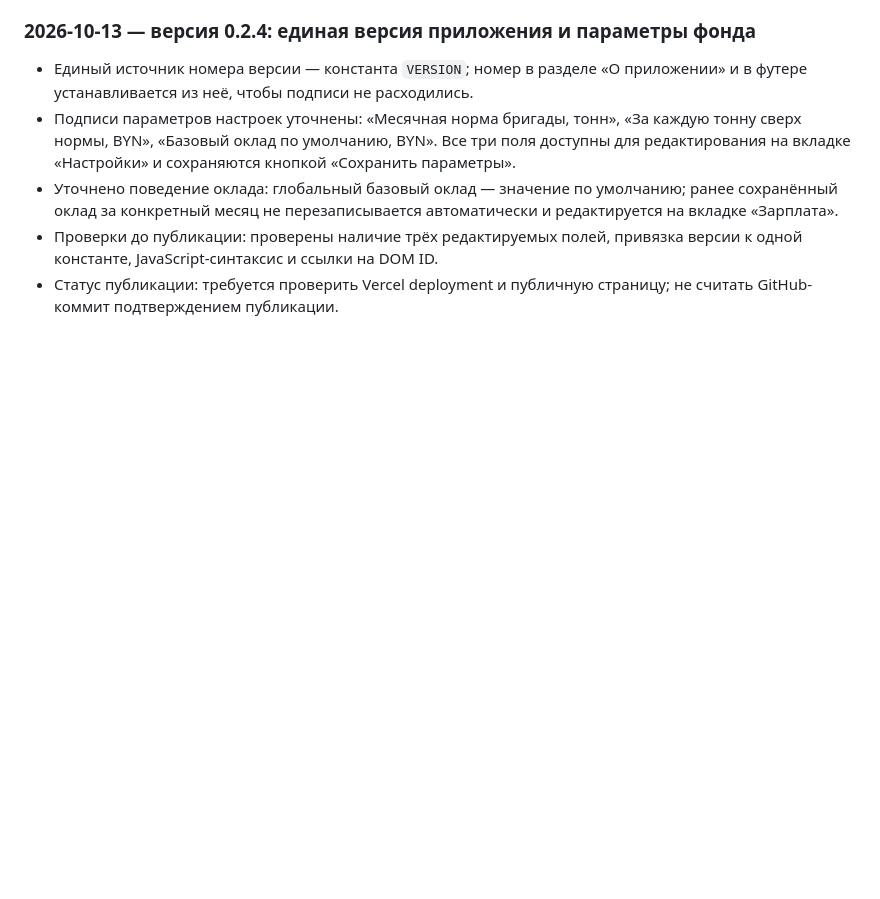
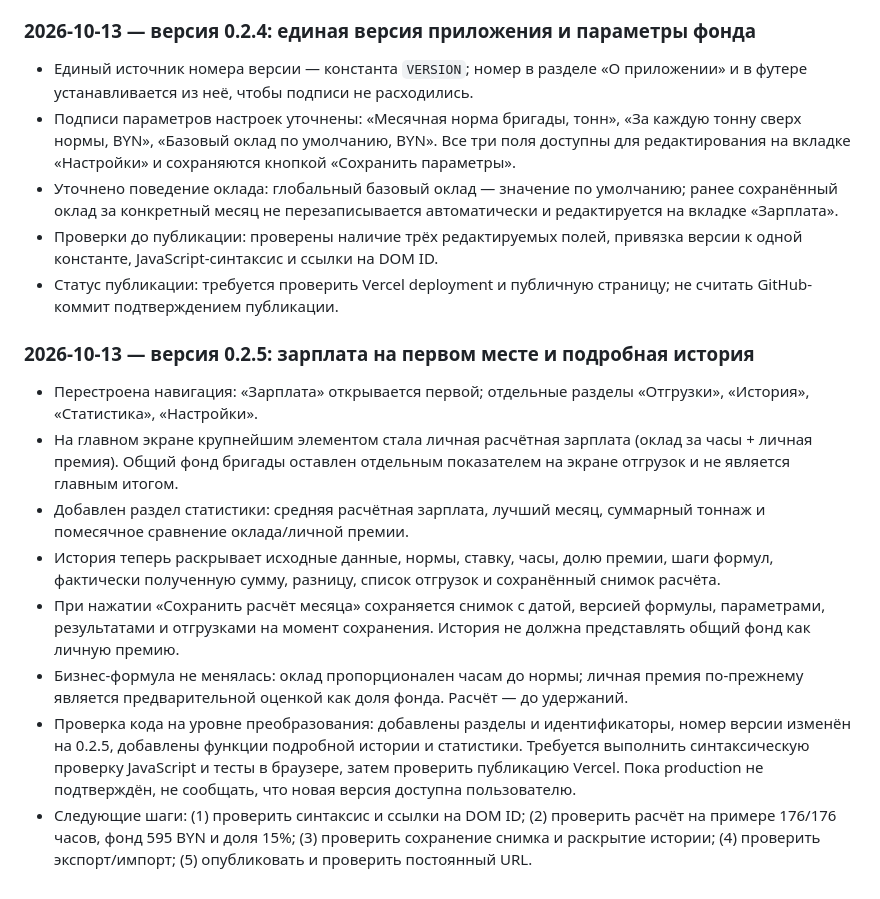
Before and after one commit to wertretwetrertew-a11y/Shipment-Tracker, a Markdown page: DEVELOPMENT_LOG.md, the part around the change. Drawn GitHub-style; blank space fills up the shorter version.

Commit message:
Document salary-first redesign and v0.2.5 validation plan

```diff
--- a/DEVELOPMENT_LOG.md
+++ b/DEVELOPMENT_LOG.md
@@ -102,3 +102,14 @@
 - Уточнено поведение оклада: глобальный базовый оклад — значение по умолчанию; ранее сохранённый оклад за конкретный месяц не перезаписывается автоматически и редактируется на вкладке «Зарплата».
 - Проверки до публикации: проверены наличие трёх редактируемых полей, привязка версии к одной константе, JavaScript-синтаксис и ссылки на DOM ID.
 - Статус публикации: требуется проверить Vercel deployment и публичную страницу; не считать GitHub-коммит подтверждением публикации.
+
+
+### 2026-10-13 — версия 0.2.5: зарплата на первом месте и подробная история
+- Перестроена навигация: «Зарплата» открывается первой; отдельные разделы «Отгрузки», «История», «Статистика», «Настройки».
+- На главном экране крупнейшим элементом стала личная расчётная зарплата (оклад за часы + личная премия). Общий фонд бригады оставлен отдельным показателем на экране отгрузок и не является главным итогом.
+- Добавлен раздел статистики: средняя расчётная зарплата, лучший месяц, суммарный тоннаж и помесячное сравнение оклада/личной премии.
+- История теперь раскрывает исходные данные, нормы, ставку, часы, долю премии, шаги формул, фактически полученную сумму, разницу, список отгрузок и сохранённый снимок расчёта.
+- При нажатии «Сохранить расчёт месяца» сохраняется снимок с датой, версией формулы, параметрами, результатами и отгрузками на момент сохранения. История не должна представлять общий фонд как личную премию.
+- Бизнес-формула не менялась: оклад пропорционален часам до нормы; личная премия по-прежнему является предварительной оценкой как доля фонда. Расчёт — до удержаний.
+- Проверка кода на уровне преобразования: добавлены разделы и идентификаторы, номер версии изменён на 0.2.5, добавлены функции подробной истории и статистики. Требуется выполнить синтаксическую проверку JavaScript и тесты в браузере, затем проверить публикацию Vercel. Пока production не подтверждён, не сообщать, что новая версия доступна пользователю.
+- Следующие шаги: (1) проверить синтаксис и ссылки на DOM ID; (2) проверить расчёт на примере 176/176 часов, фонд 595 BYN и доля 15%; (3) проверить сохранение снимка и раскрытие истории; (4) проверить экспорт/импорт; (5) опубликовать и проверить постоянный URL.
```
